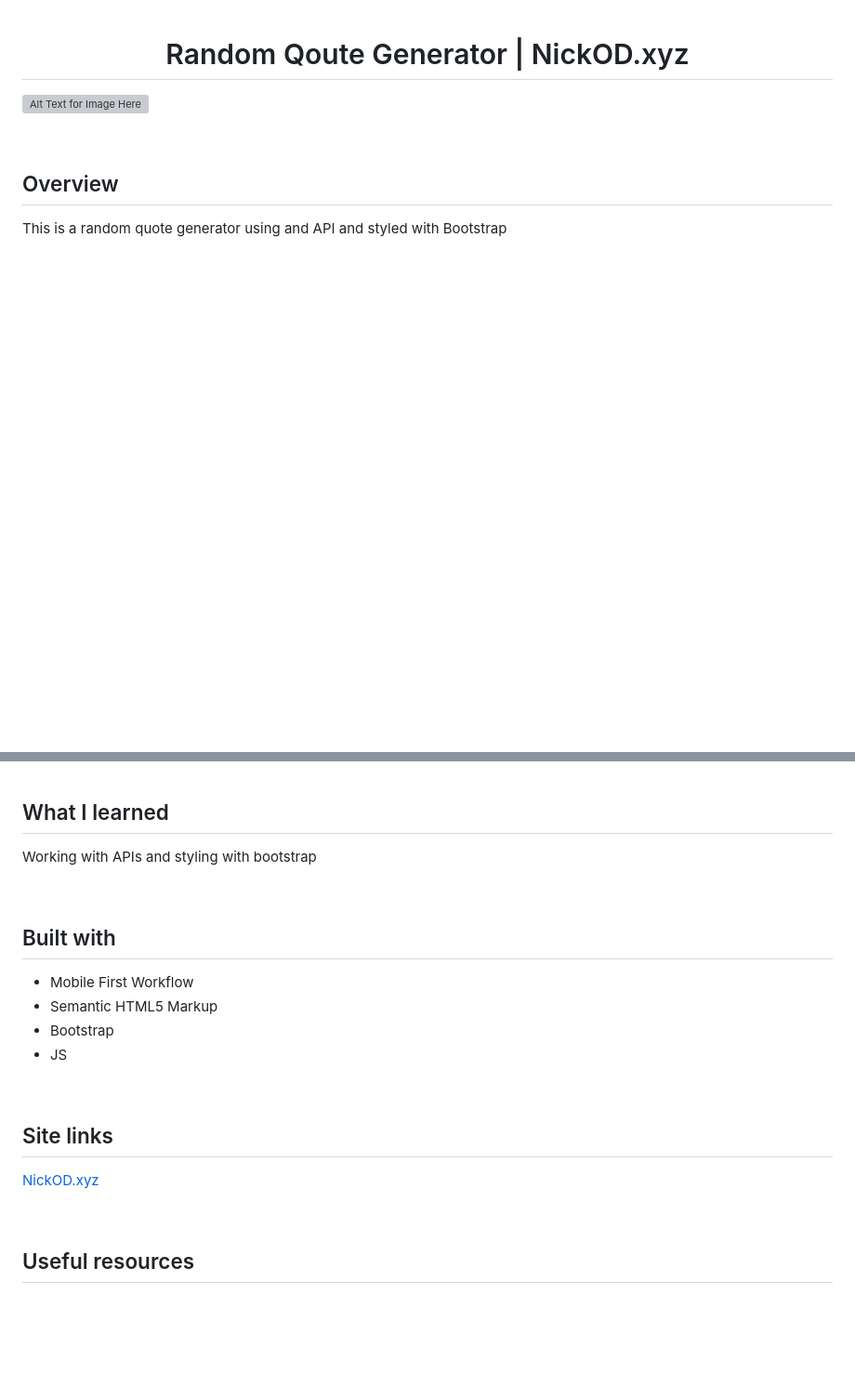
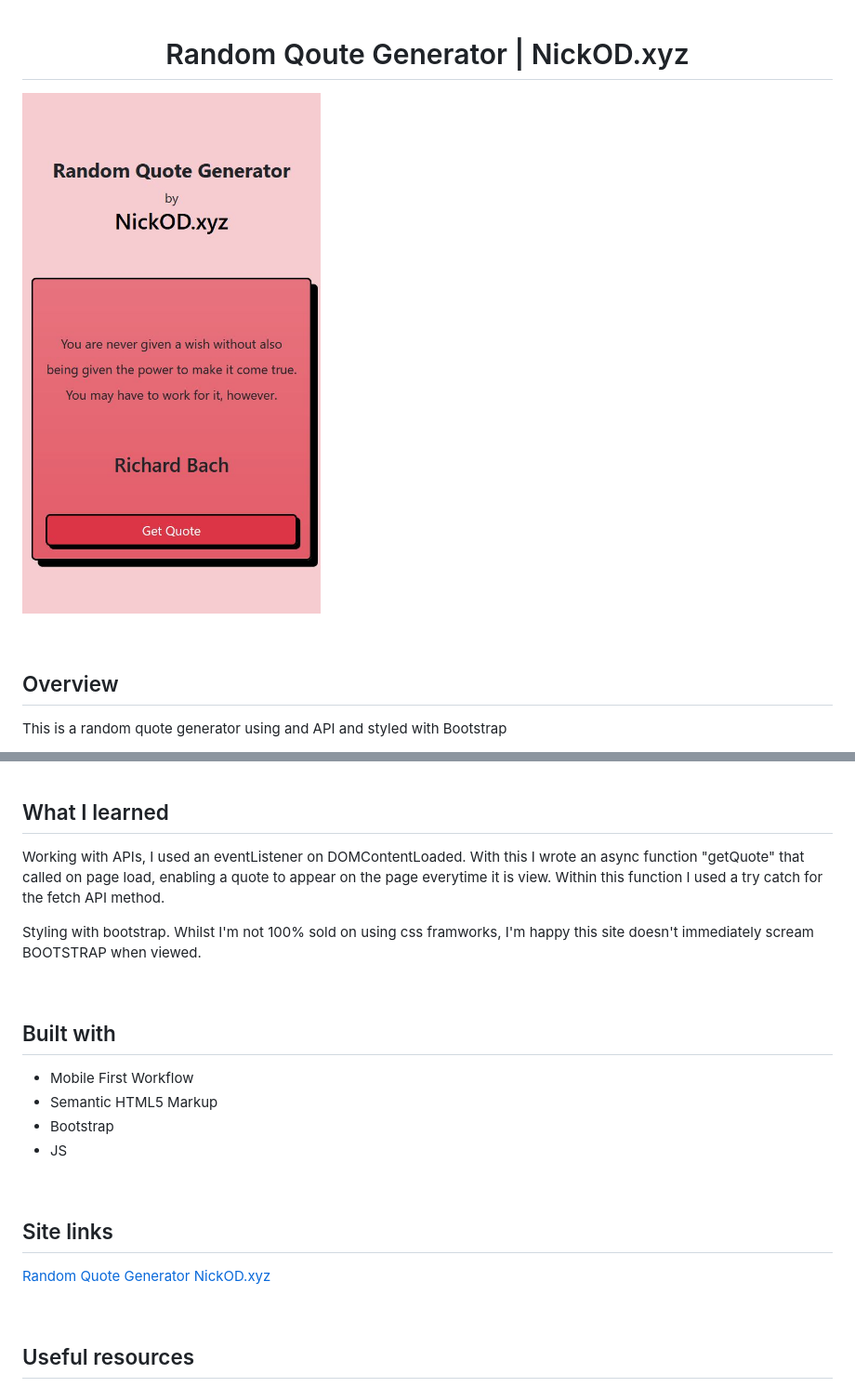
Before and after one commit to Nick-ODonoghue/random-quote-generator, a Markdown page: README.md, 2 parts joined by grey strips. Shown: that part at 93% size. Rendered like a GitHub page; pictures changed too: images/RandomQuoteGen.jpg (added); blank space fills up the shorter version; grey boxes are pictures that could not be loaded.

Commit message:
added screenshot of site fro readme and updated readme file

```diff
--- a/README.md
+++ b/README.md
@@ -1,6 +1,6 @@
 <h1 align="center">Random Qoute Generator | NickOD.xyz</h1>
 
-![Alt Text for Image Here]()
+![Screenshot of site](./images/RandomQuoteGen.jpg)
 
 <br>
 
@@ -20,7 +23,9 @@ This is a random quote generator using and API and styled with Bootstrap
 
 ## What I learned
 
-Working with APIs and styling with bootstrap
+Working with APIs, I used an eventListener on DOMContentLoaded. With this I wrote an async function "getQuote" that called on page load, enabling a quote to appear on the page everytime it is view. Within this function I used a try catch for the fetch API method.
+
+Styling with bootstrap. Whilst I'm not 100% sold on using css framworks, I'm happy this site doesn't immediately scream BOOTSTRAP when viewed.
 
 <br>
 
@@ -35,6 +40,7 @@ Working with APIs and styling with bootstrap
 
 ## Site links
 
+[Random Quote Generator](https://www.NickOD.xyz)
 [NickOD.xyz](https://www.NickOD.xyz)
 
 <br>
```
Also changed, not shown: other parts of README.md (+6 -2 lines).
